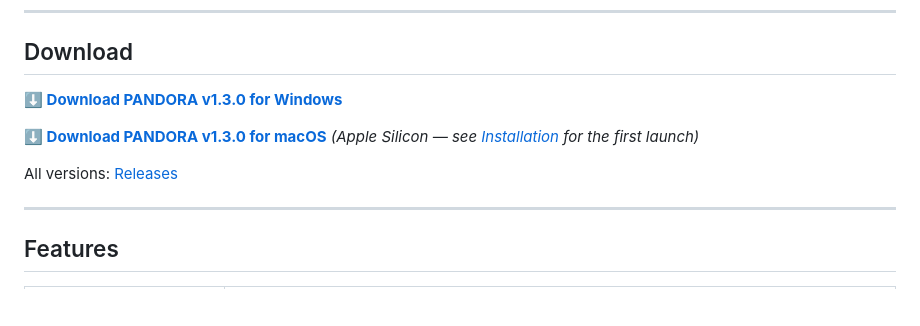
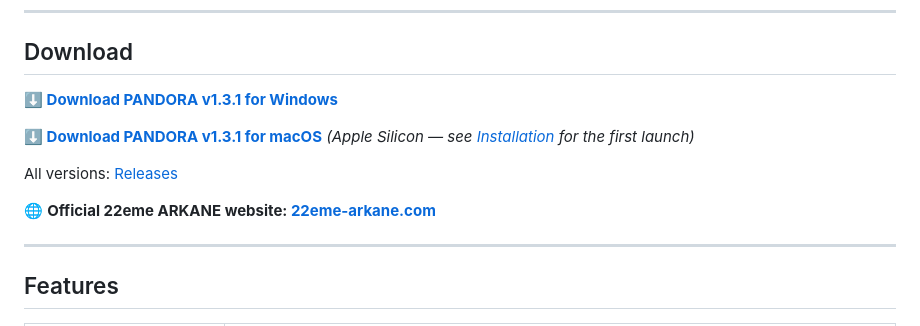
Before and after one commit to 22eme-Arkane/PANDORA, a Markdown page: README.md, the part around the change. GitHub-like rendering; blank space fills up the shorter version.

Commit message:
docs(readme): liens de téléchargement 1.3.1 + lien site officiel 22eme-arkane.com
Co-Authored-By: Claude Opus 4.8 <noreply@anthropic.com>

```diff
--- a/README.md
+++ b/README.md
@@ -18,11 +18,13 @@
 
 ## Download
 
-**[⬇ Download PANDORA v1.3.0 for Windows](https://github.com/22eme-Arkane/PANDORA/releases/download/v1.3.0/PANDORA_Setup_1.3.0.exe)**
+**[⬇ Download PANDORA v1.3.1 for Windows](https://github.com/22eme-Arkane/PANDORA/releases/download/v1.3.1/PANDORA_Setup_1.3.1.exe)**
 
-**[⬇ Download PANDORA v1.3.0 for macOS](https://github.com/22eme-Arkane/PANDORA/releases/download/v1.3.0/PANDORA_1.3.0.dmg)** *(Apple Silicon — see [Installation](#installation) for the first launch)*
+**[⬇ Download PANDORA v1.3.1 for macOS](https://github.com/22eme-Arkane/PANDORA/releases/download/v1.3.1/PANDORA_1.3.1.dmg)** *(Apple Silicon — see [Installation](#installation) for the first launch)*
 
 All versions: [Releases](../../releases)
+
+🌐 **Official 22eme ARKANE website: [22eme-arkane.com](https://22eme-arkane.com)**
 
 ---
 
```
